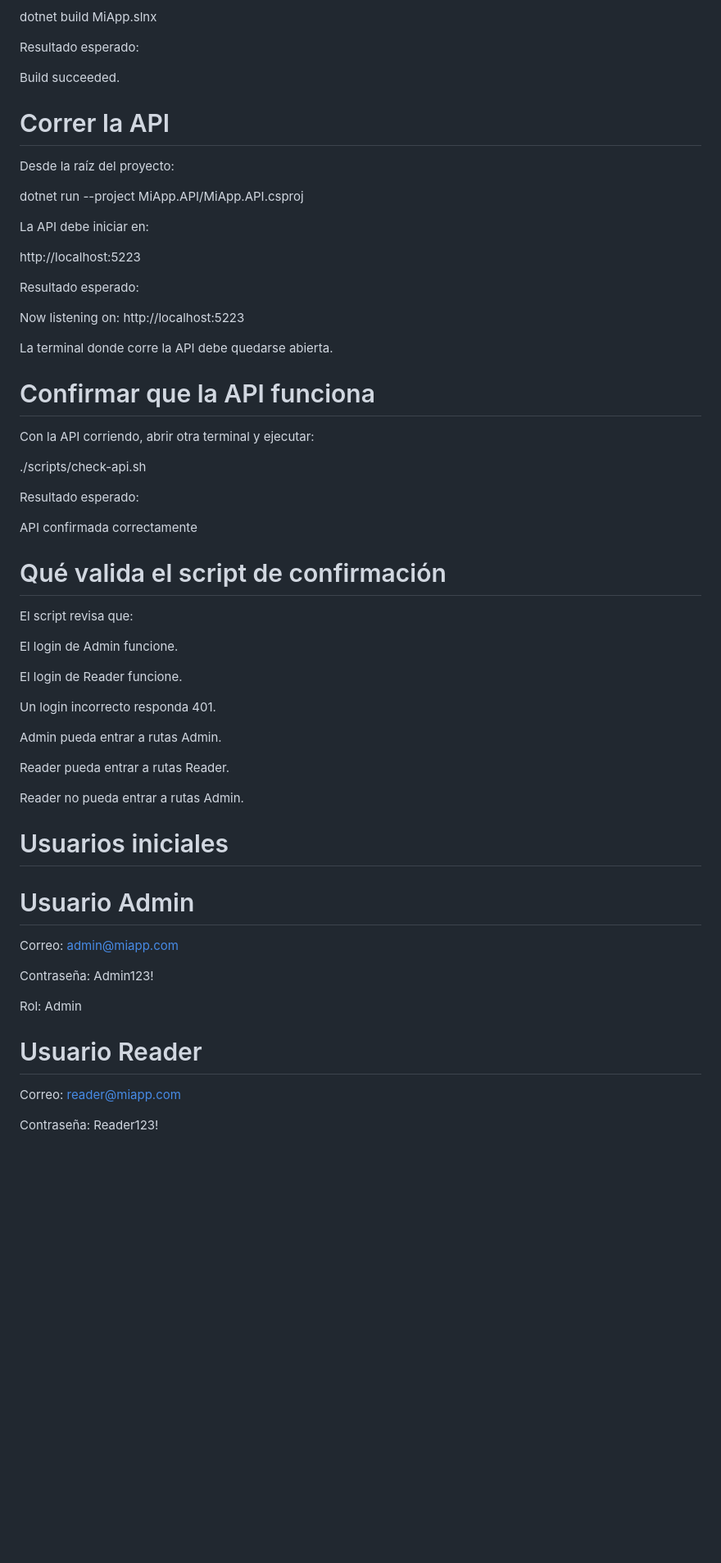
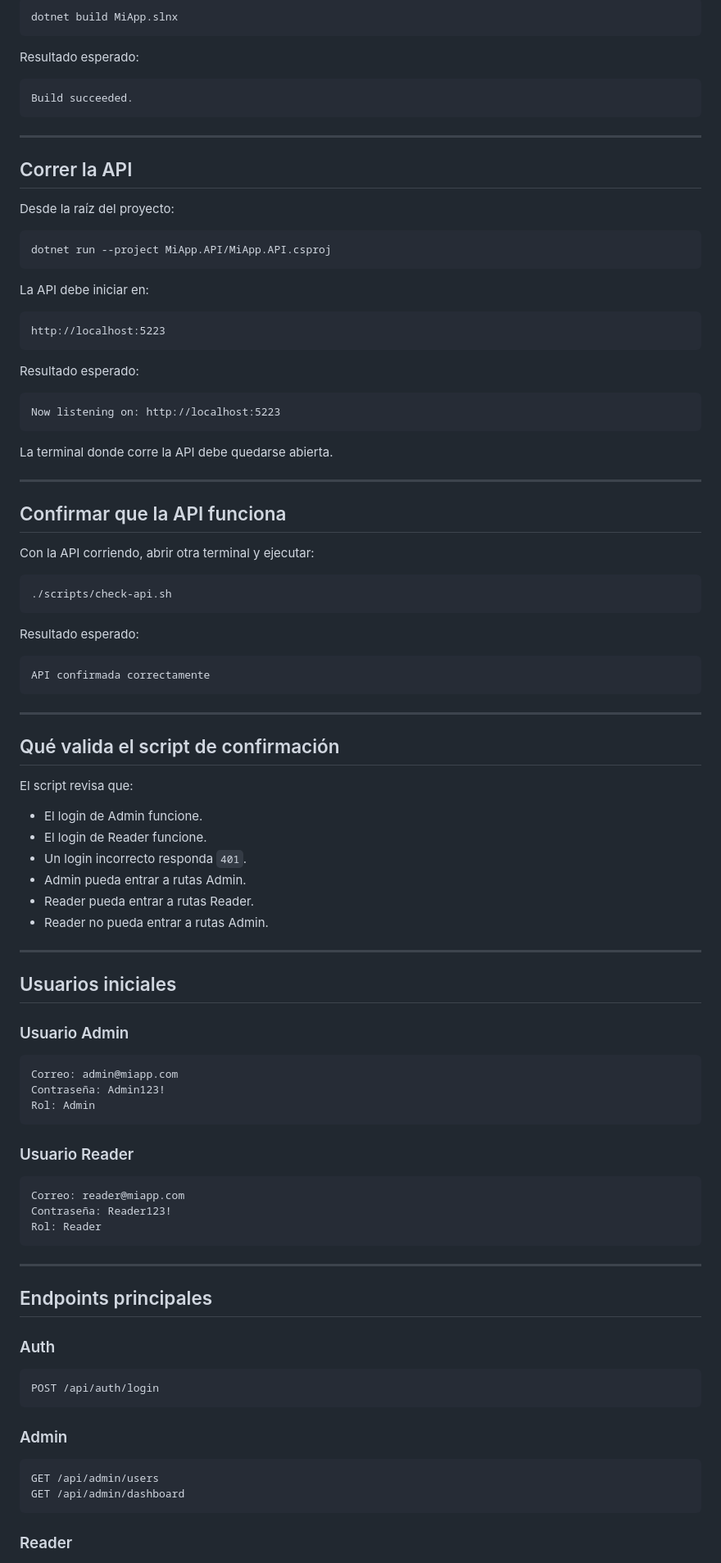
Before and after one commit to Emanuel1596/Examen_Web, a Markdown page: README.md, the part around one of its changes. Shown at 82% size. GitHub-like rendering; blank space fills up the shorter version.

Commit message:
Actualizacion README.md definitivo

````diff
--- a/README.md
+++ b/README.md
@@ -177,64 +190,101 @@ Desde la raíz del proyecto:
 dotnet build MiApp.slnx
+```
 
 Resultado esperado:
 
+```text
 Build succeeded.
+```
 
-# Correr la API
+---
+
+## Correr la API
 
 Desde la raíz del proyecto:
 
+```bash
 dotnet run --project MiApp.API/MiApp.API.csproj
+```
 
 La API debe iniciar en:
 
+```text
 http://localhost:5223
+```
 
 Resultado esperado:
 
+```text
 Now listening on: http://localhost:5223
+```
 
 La terminal donde corre la API debe quedarse abierta.
 
-# Confirmar que la API funciona
+---
+
+## Confirmar que la API funciona
 
 Con la API corriendo, abrir otra terminal y ejecutar:
 
+```bash
 ./scripts/check-api.sh
+```
 
 Resultado esperado:
 
+```text
 API confirmada correctamente
+```
 
-# Qué valida el script de confirmación
+---
+
+## Qué valida el script de confirmación
 
 El script revisa que:
 
-El login de Admin funcione.
+- El login de Admin funcione.
+- El login de Reader funcione.
+- Un login incorrecto responda `401`.
+- Admin pueda entrar a rutas Admin.
+- Reader pueda entrar a rutas Reader.
+- Reader no pueda entrar a rutas Admin.
 
-El login de Reader funcione.
+---
 
-Un login incorrecto responda 401.
+## Usuarios iniciales
 
-Admin pueda entrar a rutas Admin.
+### Usuario Admin
 
-Reader pueda entrar a rutas Reader.
+```text
+Correo: admin@miapp.com
+Contraseña: Admin123!
+Rol: Admin
+```
 
-Reader no pueda entrar a rutas Admin.
+### Usuario Reader
 
-# Usuarios iniciales
+```text
+Correo: reader@miapp.com
+Contraseña: Reader123!
+Rol: Reader
+```
 
-# Usuario Admin
+---
 
-Correo: admin@miapp.com
+## Endpoints principales
 
-Contraseña: Admin123!
+### Auth
 
-Rol: Admin
+```text
+POST /api/auth/login
+```
 
-# Usuario Reader
+### Admin
 
-Correo: reader@miapp.com
+```text
+GET /api/admin/users
+GET /api/admin/dashboard
+```
 
-Contraseña: Reader123!
+### Reader
 
````
Also changed, not shown: other parts of README.md (+139 -125 lines).
